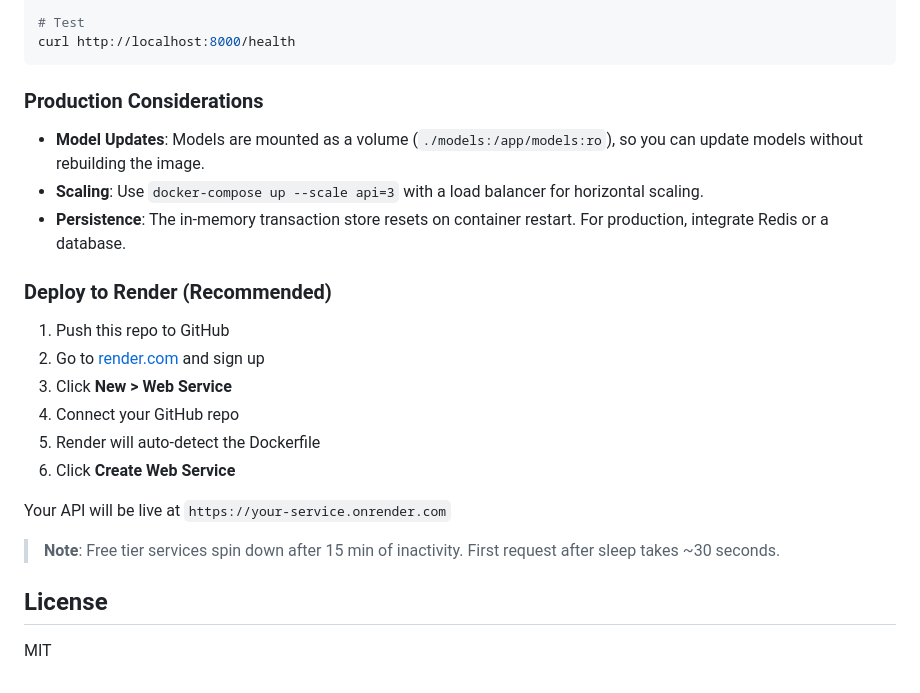
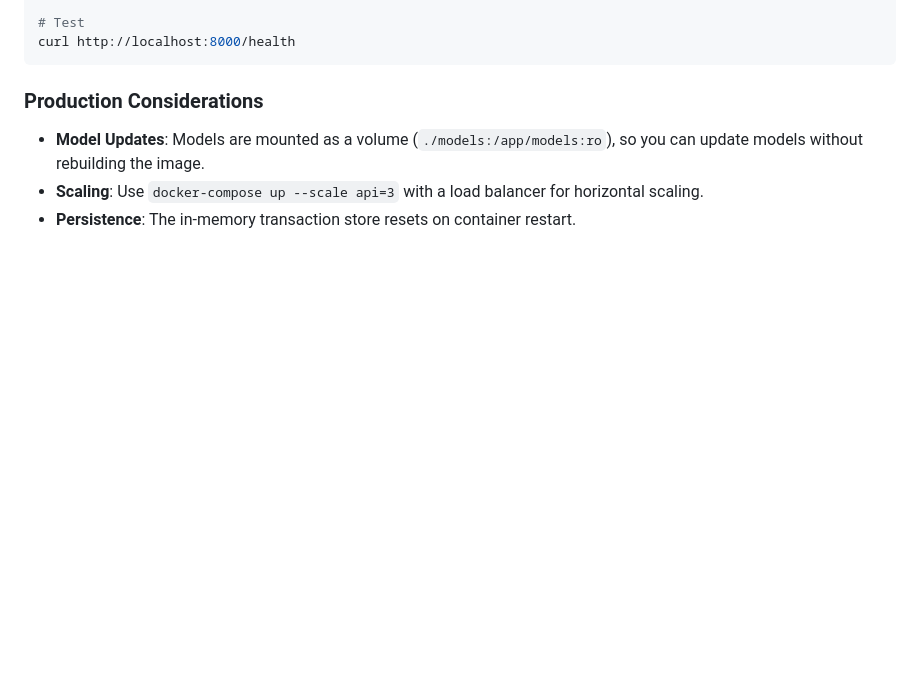
Before and after one commit to Elvaceishim/anomaly-detection-system, a Markdown page: README.md, the part around the change. Rendered like a GitHub page; blank space fills up the shorter version.

Commit message:
Update README by removing Render deployment steps
Removed deployment instructions for Render and updated persistence note.

```diff
--- a/README.md
+++ b/README.md
@@ -155,21 +155,4 @@ curl http://localhost:8000/health
 
 - **Model Updates**: Models are mounted as a volume (`./models:/app/models:ro`), so you can update models without rebuilding the image.
 - **Scaling**: Use `docker-compose up --scale api=3` with a load balancer for horizontal scaling.
-- **Persistence**: The in-memory transaction store resets on container restart. For production, integrate Redis or a database.
-
-### Deploy to Render (Recommended)
-
-1. Push this repo to GitHub
-2. Go to [render.com](https://render.com) and sign up
-3. Click **New > Web Service**
-4. Connect your GitHub repo
-5. Render will auto-detect the Dockerfile
-6. Click **Create Web Service**
-
-Your API will be live at `https://your-service.onrender.com`
-
-> **Note**: Free tier services spin down after 15 min of inactivity. First request after sleep takes ~30 seconds.
-
-## License
-
-MIT
+- **Persistence**: The in-memory transaction store resets on container restart.
```
